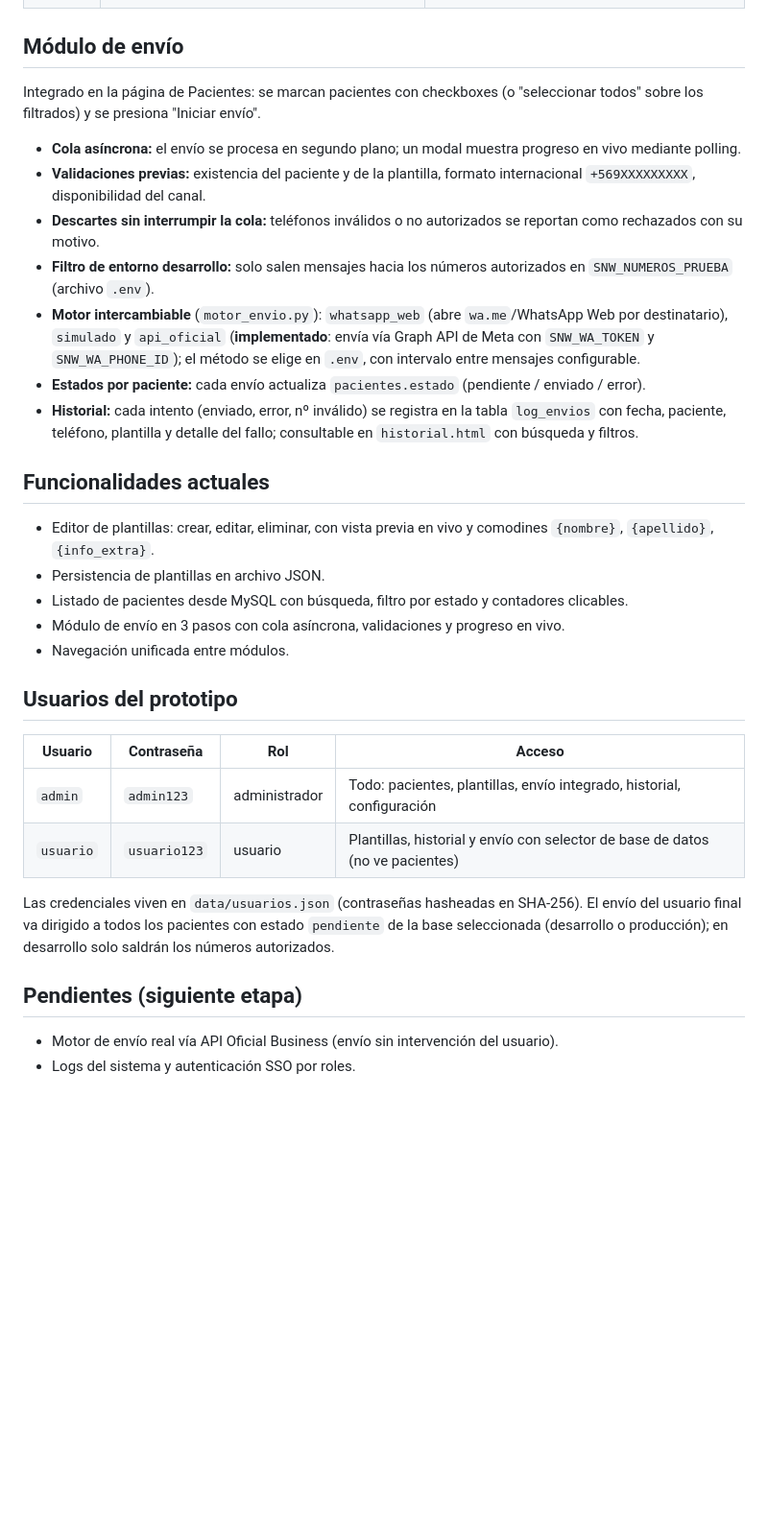
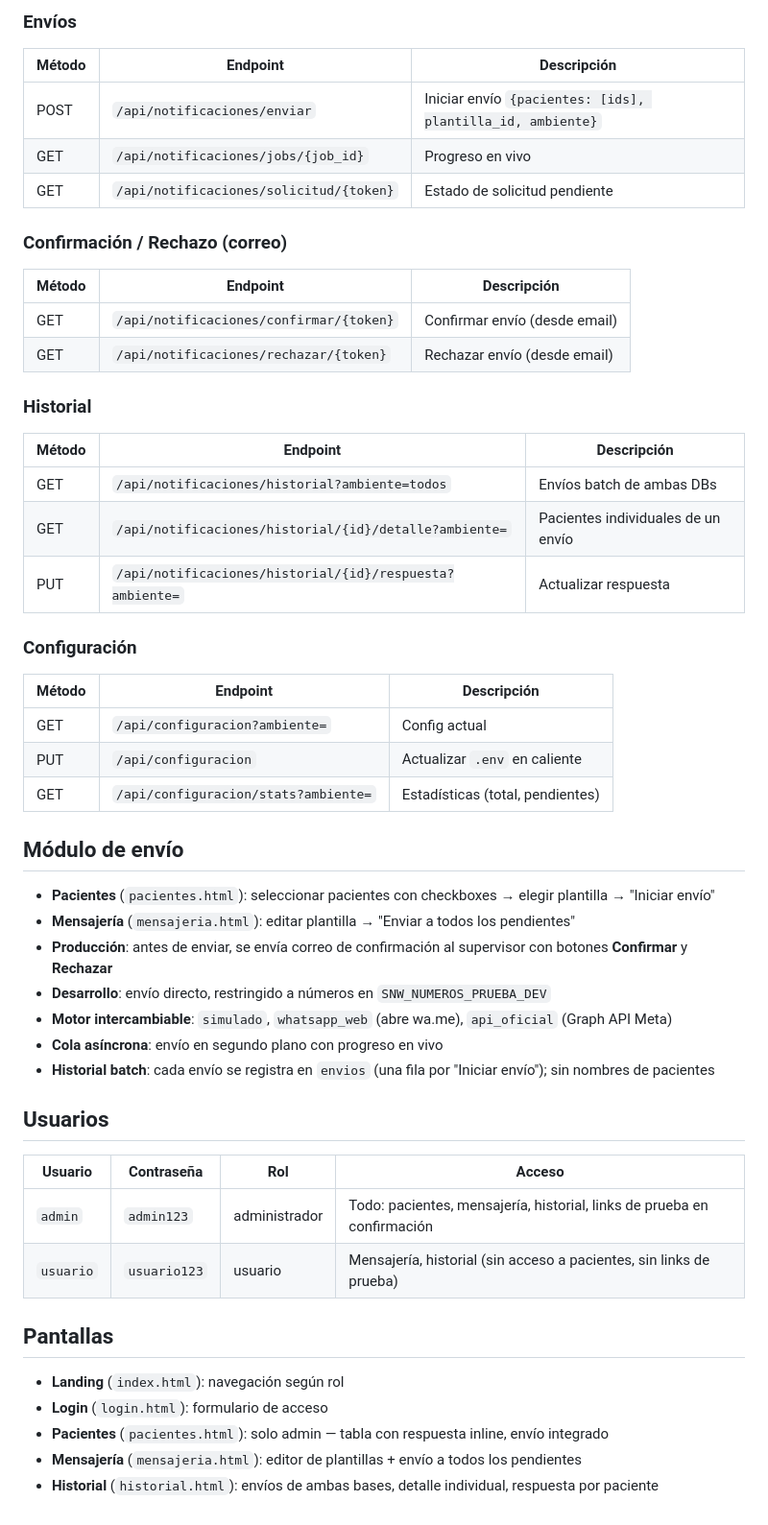
Before and after one commit to DavidArayaR/SNW, a Markdown page: README.md, the part around one of its changes. Shown at 96% size. GitHub-like rendering; blank space fills up the shorter version.

```diff
--- a/README.md
+++ b/README.md
@@ -105,34 +146,55 @@ Cada creación, edición o eliminación desde la interfaz reescribe el archivo.
+### Envíos
+
+| Método | Endpoint | Descripción |
+|---|---|---|
+| POST | `/api/notificaciones/enviar` | Iniciar envío `{pacientes: [ids], plantilla_id, ambiente}` |
+| GET | `/api/notificaciones/jobs/{job_id}` | Progreso en vivo |
+| GET | `/api/notificaciones/solicitud/{token}` | Estado de solicitud pendiente |
+
+### Confirmación / Rechazo (correo)
+
+| Método | Endpoint | Descripción |
+|---|---|---|
+| GET | `/api/notificaciones/confirmar/{token}` | Confirmar envío (desde email) |
+| GET | `/api/notificaciones/rechazar/{token}` | Rechazar envío (desde email) |
+
+### Historial
+
+| Método | Endpoint | Descripción |
+|---|---|---|
+| GET | `/api/notificaciones/historial?ambiente=todos` | Envíos batch de ambas DBs |
+| GET | `/api/notificaciones/historial/{id}/detalle?ambiente=` | Pacientes individuales de un envío |
+| PUT | `/api/notificaciones/historial/{id}/respuesta?ambiente=` | Actualizar respuesta |
+
+### Configuración
+
+| Método | Endpoint | Descripción |
+|---|---|---|
+| GET | `/api/configuracion?ambiente=` | Config actual |
+| PUT | `/api/configuracion` | Actualizar `.env` en caliente |
+| GET | `/api/configuracion/stats?ambiente=` | Estadísticas (total, pendientes) |
 
 ## Módulo de envío
 
-Integrado en la página de Pacientes: se marcan pacientes con checkboxes (o "seleccionar todos" sobre los filtrados) y se presiona "Iniciar envío".
+- **Pacientes** (`pacientes.html`): seleccionar pacientes con checkboxes → elegir plantilla → "Iniciar envío"
+- **Mensajería** (`mensajeria.html`): editar plantilla → "Enviar a todos los pendientes"
+- **Producción**: antes de enviar, se envía correo de confirmación al supervisor con botones **Confirmar** y **Rechazar**
+- **Desarrollo**: envío directo, restringido a números en `SNW_NUMEROS_PRUEBA_DEV`
+- **Motor intercambiable**: `simulado`, `whatsapp_web` (abre wa.me), `api_oficial` (Graph API Meta)
+- **Cola asíncrona**: envío en segundo plano con progreso en vivo
+- **Historial batch**: cada envío se registra en `envios` (una fila por "Iniciar envío"); sin nombres de pacientes
 
-- **Cola asíncrona:** el envío se procesa en segundo plano; un modal muestra progreso en vivo mediante polling.
-- **Validaciones previas:** existencia del paciente y de la plantilla, formato internacional `+569XXXXXXXXX`, disponibilidad del canal.
-- **Descartes sin interrumpir la cola:** teléfonos inválidos o no autorizados se reportan como rechazados con su motivo.
-- **Filtro de entorno desarrollo:** solo salen mensajes hacia los números autorizados en `SNW_NUMEROS_PRUEBA` (archivo `.env`).
-- **Motor intercambiable** (`motor_envio.py`): `whatsapp_web` (abre `wa.me`/WhatsApp Web por destinatario), `simulado` y `api_oficial` (**implementado**: envía vía Graph API de Meta con `SNW_WA_TOKEN` y `SNW_WA_PHONE_ID`); el método se elige en `.env`, con intervalo entre mensajes configurable.
-- **Estados por paciente:** cada envío actualiza `pacientes.estado` (pendiente / enviado / error).
-- **Historial:** cada intento (enviado, error, nº inválido) se registra en la tabla `log_envios` con fecha, paciente, teléfono, plantilla y detalle del fallo; consultable en `historial.html` con búsqueda y filtros.
-
-## Funcionalidades actuales
-
-- Editor de plantillas: crear, editar, eliminar, con vista previa en vivo y comodines `{nombre}`, `{apellido}`, `{info_extra}`.
-- Persistencia de plantillas en archivo JSON.
-- Listado de pacientes desde MySQL con búsqueda, filtro por estado y contadores clicables.
-- Módulo de envío en 3 pasos con cola asíncrona, validaciones y progreso en vivo.
-- Navegación unificada entre módulos.
-
-## Usuarios del prototipo
+## Usuarios
 
 | Usuario | Contraseña | Rol | Acceso |
 |---|---|---|---|
-| `admin` | `admin123` | administrador | Todo: pacientes, plantillas, envío integrado, historial, configuración |
-| `usuario` | `usuario123` | usuario | Plantillas, historial y envío con selector de base de datos (no ve pacientes) |
+| `admin` | `admin123` | administrador | Todo: pacientes, mensajería, historial, links de prueba en confirmación |
+| `usuario` | `usuario123` | usuario | Mensajería, historial (sin acceso a pacientes, sin links de prueba) |
 
-Las credenciales viven en `data/usuarios.json` (contraseñas hasheadas en SHA-256). El envío del usuario final va dirigido a todos los pacientes con estado `pendiente` de la base seleccionada (desarrollo o producción); en desarrollo solo saldrán los números autorizados.
+## Pantallas
 
-## Pendientes (siguiente etapa)
-
-- Motor de envío real vía API Oficial Business (envío sin intervención del usuario).
-- Logs del sistema y autenticación SSO por roles.
+- **Landing** (`index.html`): navegación según rol
+- **Login** (`login.html`): formulario de acceso
+- **Pacientes** (`pacientes.html`): solo admin — tabla con respuesta inline, envío integrado
+- **Mensajería** (`mensajeria.html`): editor de plantillas + envío a todos los pendientes
+- **Historial** (`historial.html`): envíos de ambas bases, detalle individual, respuesta por paciente
```
Also changed, not shown: other parts of README.md (+98 -57 lines).
